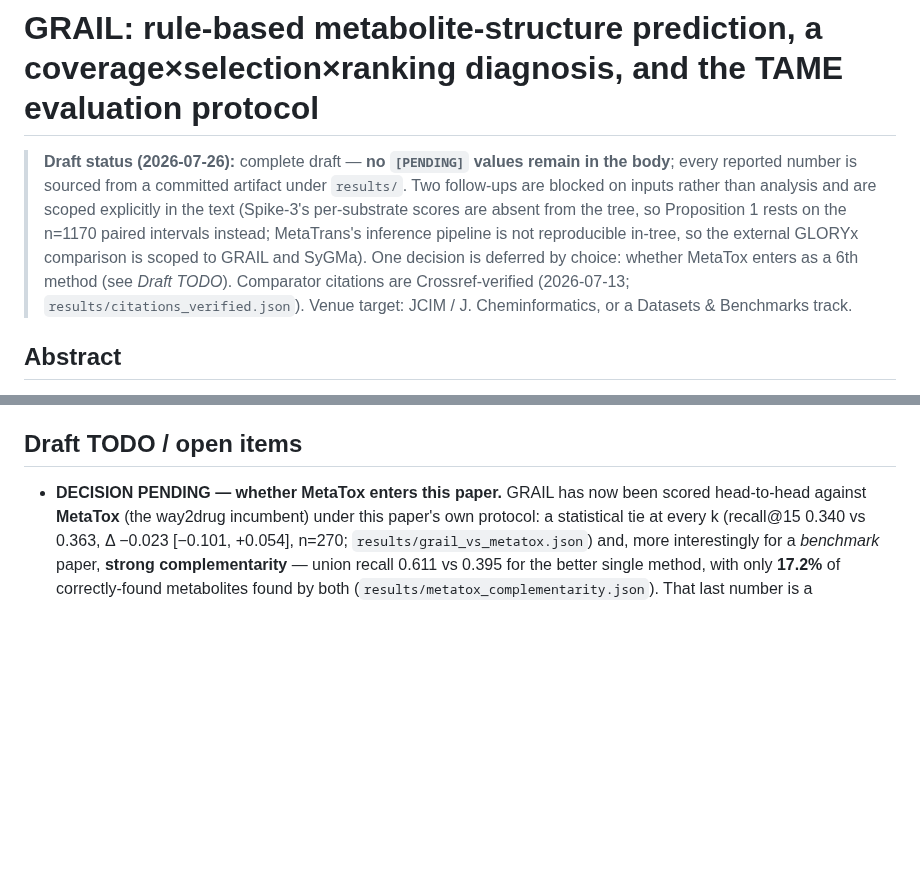
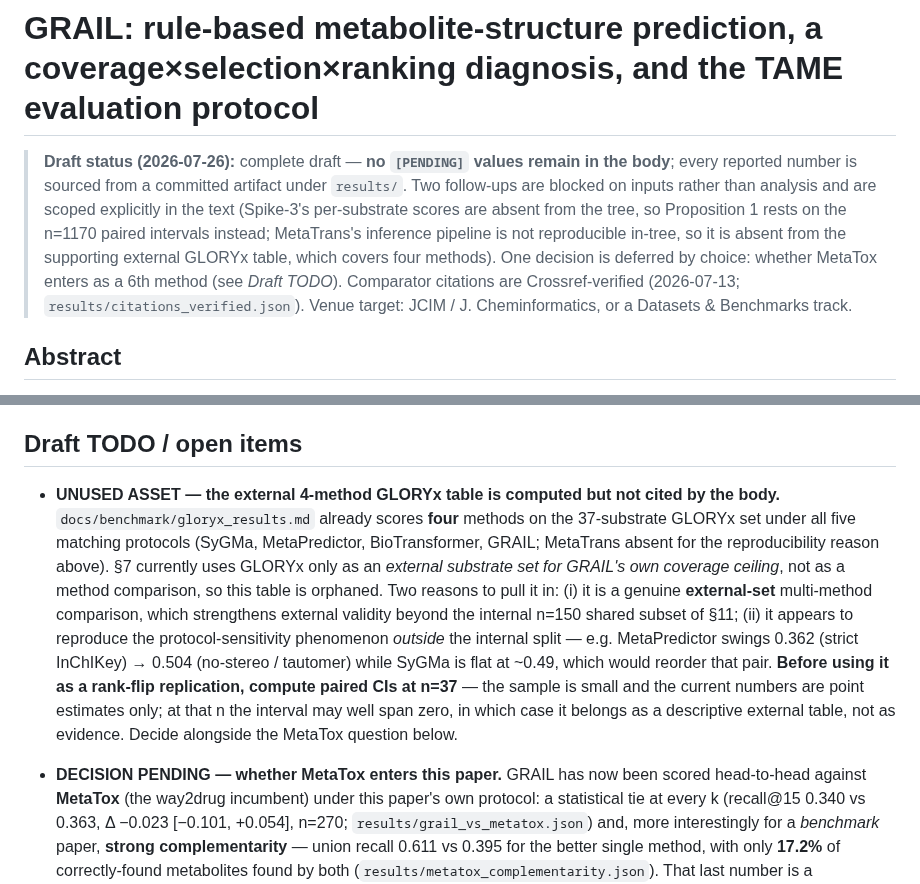
Before and after one commit to doctawho42/GRAIL, a Markdown page: docs/benchmark/manuscript.md, 2 parts joined by grey strips. Rendered like a GitHub page; blank space fills up the shorter version.

Commit message:
fix(draft status) + docs(TODO): correct an inaccurate scope claim I introduced, and record an orphaned asset. The header said the external GLORYx comparison is 'scoped to GRAIL and SyGMa' — verified false on two counts: manuscript §7 uses GLORYx only as an external substrate set for GRAIL's OWN coverage ceiling (no method comparison at all, SyGMa absent from §7), and the supporting gloryx_results.md table covers FOUR methods (SyGMa, MetaPredictor, BioTransformer, GRAIL) with MetaTrans the missing one. Also flagged that this 4-method x 5-protocol external table is currently uncited by the body despite being a genuine external-set comparison that appears to reproduce protocol-sensitivity outside the internal split (MetaPredictor 0.362 strict-InChIKey -> 0.504 tautomer while SyGMa stays ~0.49) — with an explicit precondition that paired CIs at n=37 must be computed before it is used as rank-flip evidence rather than description

```diff
--- a/docs/benchmark/manuscript.md
+++ b/docs/benchmark/manuscript.md
@@ -1,6 +1,6 @@
 # GRAIL: rule-based metabolite-structure prediction, a coverage×selection×ranking diagnosis, and the TAME evaluation protocol
 
-> **Draft status (2026-07-26):** complete draft — **no `[PENDING]` values remain in the body**; every reported number is sourced from a committed artifact under `results/`. Two follow-ups are blocked on inputs rather than analysis and are scoped explicitly in the text (Spike-3's per-substrate scores are absent from the tree, so Proposition 1 rests on the n=1170 paired intervals instead; MetaTrans's inference pipeline is not reproducible in-tree, so the external GLORYx comparison is scoped to GRAIL and SyGMa). One decision is deferred by choice: whether MetaTox enters as a 6th method (see *Draft TODO*). Comparator citations are Crossref-verified (2026-07-13; `results/citations_verified.json`). Venue target: JCIM / J. Cheminformatics, or a Datasets & Benchmarks track.
+> **Draft status (2026-07-26):** complete draft — **no `[PENDING]` values remain in the body**; every reported number is sourced from a committed artifact under `results/`. Two follow-ups are blocked on inputs rather than analysis and are scoped explicitly in the text (Spike-3's per-substrate scores are absent from the tree, so Proposition 1 rests on the n=1170 paired intervals instead; MetaTrans's inference pipeline is not reproducible in-tree, so it is absent from the supporting external GLORYx table, which covers four methods). One decision is deferred by choice: whether MetaTox enters as a 6th method (see *Draft TODO*). Comparator citations are Crossref-verified (2026-07-13; `results/citations_verified.json`). Venue target: JCIM / J. Cheminformatics, or a Datasets & Benchmarks track.
 
 ## Abstract
 
@@ -990,6 +990,20 @@ coverage_bank · selection_retention · ranking_conversion (§4, §8).
 
 ## Draft TODO / open items
 
+- **UNUSED ASSET — the external 4-method GLORYx table is computed but not cited by the body.**
+  `docs/benchmark/gloryx_results.md` already scores **four** methods on the 37-substrate GLORYx set
+  under all five matching protocols (SyGMa, MetaPredictor, BioTransformer, GRAIL; MetaTrans absent
+  for the reproducibility reason above). §7 currently uses GLORYx only as an *external substrate set
+  for GRAIL's own coverage ceiling*, not as a method comparison, so this table is orphaned. Two
+  reasons to pull it in: (i) it is a genuine **external-set** multi-method comparison, which
+  strengthens external validity beyond the internal n=150 shared subset of §11; (ii) it appears to
+  reproduce the protocol-sensitivity phenomenon *outside* the internal split — e.g. MetaPredictor
+  swings 0.362 (strict InChIKey) → 0.504 (no-stereo / tautomer) while SyGMa is flat at ~0.49, which
+  would reorder that pair. **Before using it as a rank-flip replication, compute paired CIs at
+  n=37** — the sample is small and the current numbers are point estimates only; at that n the
+  interval may well span zero, in which case it belongs as a descriptive external table, not as
+  evidence. Decide alongside the MetaTox question below.
+
 - **DECISION PENDING — whether MetaTox enters this paper.** GRAIL has now been scored head-to-head
   against **MetaTox** (the way2drug incumbent) under this paper's own protocol: a statistical tie at
   every k (recall@15 0.340 vs 0.363, Δ −0.023 [−0.101, +0.054], n=270; `results/grail_vs_metatox.json`)
```
